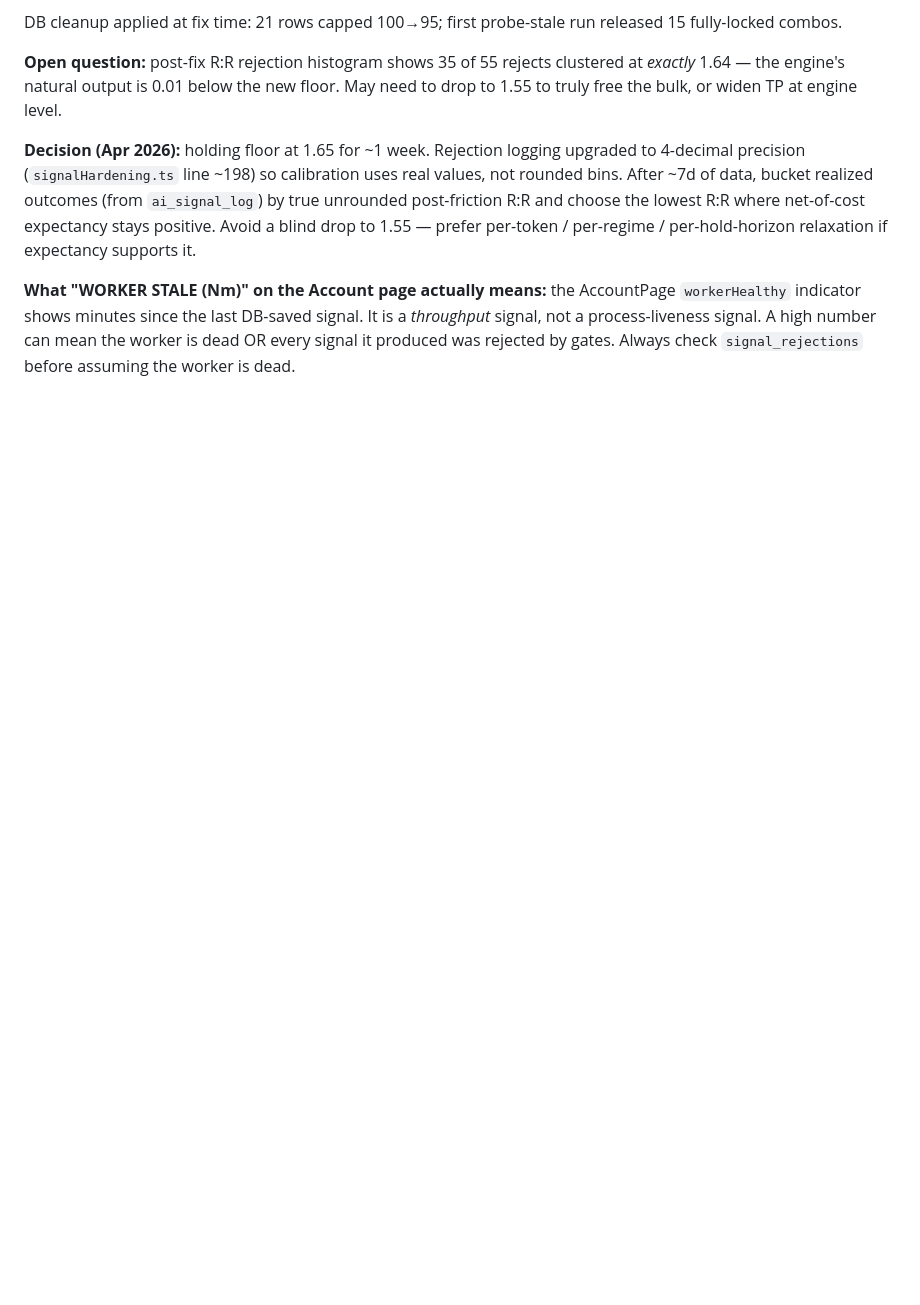
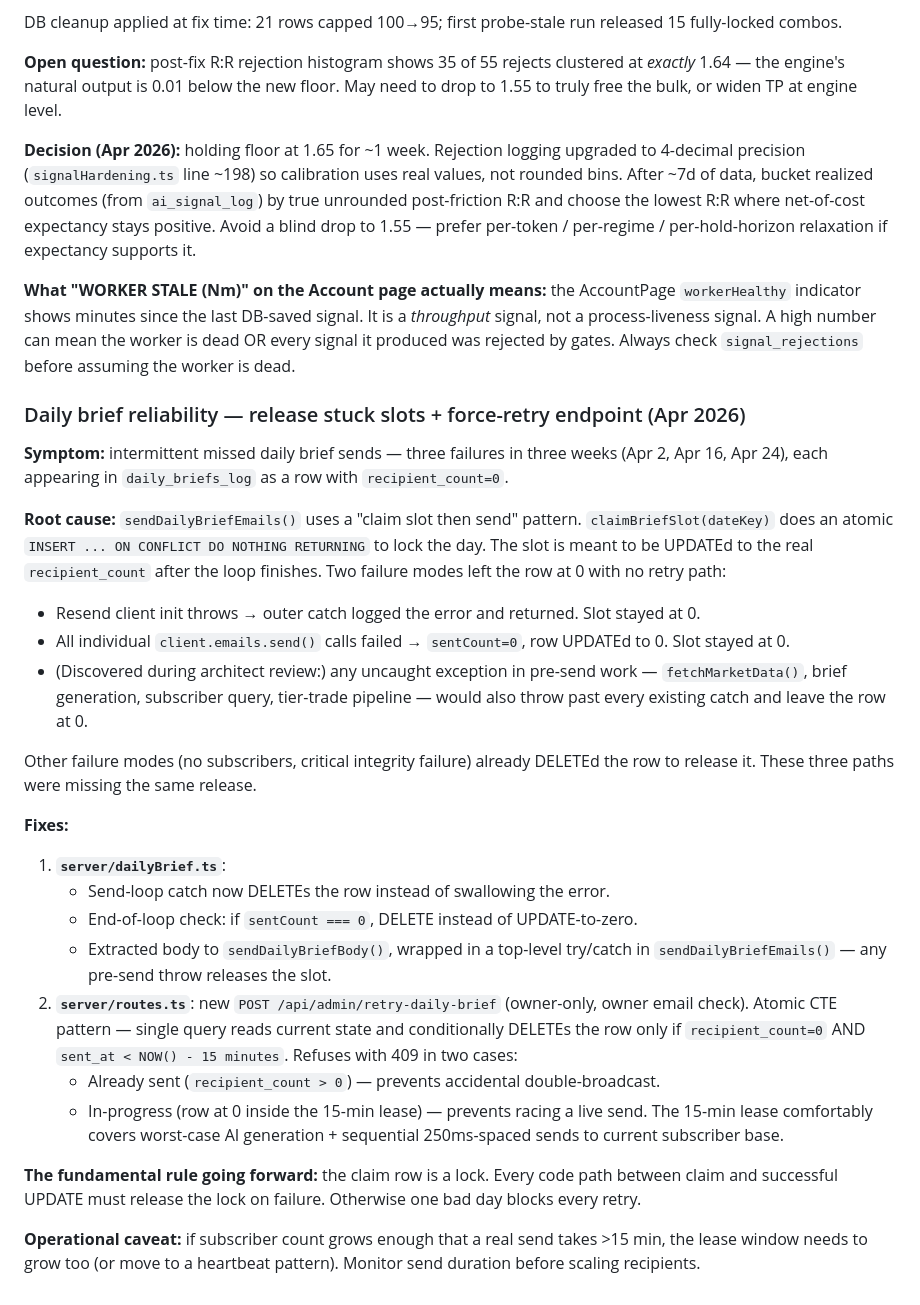
Before and after one commit to Airwolf416/CLVRQuantAi, a Markdown page: replit.md, the part around the change. GitHub-like rendering; blank space fills up the shorter version.

Commit message:
Improve daily brief reliability by releasing stuck slots and adding a force-retry endpoint
Implement fixes for intermittent daily brief send failures by ensuring stuck slots are released and adding a new admin endpoint to manually retry failed sends.

Replit-Commit-Author: Agent
Replit-Commit-Session-Id: 40a173fd-918b-4825-a6eb-e8f63959e271
Replit-Commit-Checkpoint-Type: full_checkpoint
Replit-Commit-Event-Id: 438467eb-c9c1-4851-a322-d399688b1120
Replit-Commit-Screenshot-Url: https://storage.googleapis.com/screenshot-production-us-central1/3de2fd41-f504-4eaf-ba65-878dcd6b576e/40a173fd-918b-4825-a6eb-e8f63959e271/4XCtBVv
Replit-Helium-Checkpoint-Created: true

```diff
--- a/replit.md
+++ b/replit.md
@@ -153,3 +153,26 @@ DB cleanup applied at fix time: 21 rows capped 100→95; first probe-stale run r
 **Decision (Apr 2026):** holding floor at 1.65 for ~1 week. Rejection logging upgraded to 4-decimal precision (`signalHardening.ts` line ~198) so calibration uses real values, not rounded bins. After ~7d of data, bucket realized outcomes (from `ai_signal_log`) by true unrounded post-friction R:R and choose the lowest R:R where net-of-cost expectancy stays positive. Avoid a blind drop to 1.55 — prefer per-token / per-regime / per-hold-horizon relaxation if expectancy supports it.
 
 **What "WORKER STALE (Nm)" on the Account page actually means:** the AccountPage `workerHealthy` indicator shows minutes since the last DB-saved signal. It is a *throughput* signal, not a process-liveness signal. A high number can mean the worker is dead OR every signal it produced was rejected by gates. Always check `signal_rejections` before assuming the worker is dead.
+
+### Daily brief reliability — release stuck slots + force-retry endpoint (Apr 2026)
+**Symptom:** intermittent missed daily brief sends — three failures in three weeks (Apr 2, Apr 16, Apr 24), each appearing in `daily_briefs_log` as a row with `recipient_count=0`.
+
+**Root cause:** `sendDailyBriefEmails()` uses a "claim slot then send" pattern. `claimBriefSlot(dateKey)` does an atomic `INSERT ... ON CONFLICT DO NOTHING RETURNING` to lock the day. The slot is meant to be UPDATEd to the real `recipient_count` after the loop finishes. Two failure modes left the row at 0 with no retry path:
+- Resend client init throws → outer catch logged the error and returned. Slot stayed at 0.
+- All individual `client.emails.send()` calls failed → `sentCount=0`, row UPDATEd to 0. Slot stayed at 0.
+- (Discovered during architect review:) any uncaught exception in pre-send work — `fetchMarketData()`, brief generation, subscriber query, tier-trade pipeline — would also throw past every existing catch and leave the row at 0.
+
+Other failure modes (no subscribers, critical integrity failure) already DELETEd the row to release it. These three paths were missing the same release.
+
+**Fixes:**
+1. **`server/dailyBrief.ts`**:
+   - Send-loop catch now DELETEs the row instead of swallowing the error.
+   - End-of-loop check: if `sentCount === 0`, DELETE instead of UPDATE-to-zero.
+   - Extracted body to `sendDailyBriefBody()`, wrapped in a top-level try/catch in `sendDailyBriefEmails()` — any pre-send throw releases the slot.
+2. **`server/routes.ts`**: new `POST /api/admin/retry-daily-brief` (owner-only, owner email check). Atomic CTE pattern — single query reads current state and conditionally DELETEs the row only if `recipient_count=0` AND `sent_at < NOW() - 15 minutes`. Refuses with 409 in two cases:
+   - Already sent (`recipient_count > 0`) — prevents accidental double-broadcast.
+   - In-progress (row at 0 inside the 15-min lease) — prevents racing a live send. The 15-min lease comfortably covers worst-case AI generation + sequential 250ms-spaced sends to current subscriber base.
+
+**The fundamental rule going forward:** the claim row is a lock. Every code path between claim and successful UPDATE must release the lock on failure. Otherwise one bad day blocks every retry.
+
+**Operational caveat:** if subscriber count grows enough that a real send takes >15 min, the lease window needs to grow too (or move to a heartbeat pattern). Monitor send duration before scaling recipients.
```
